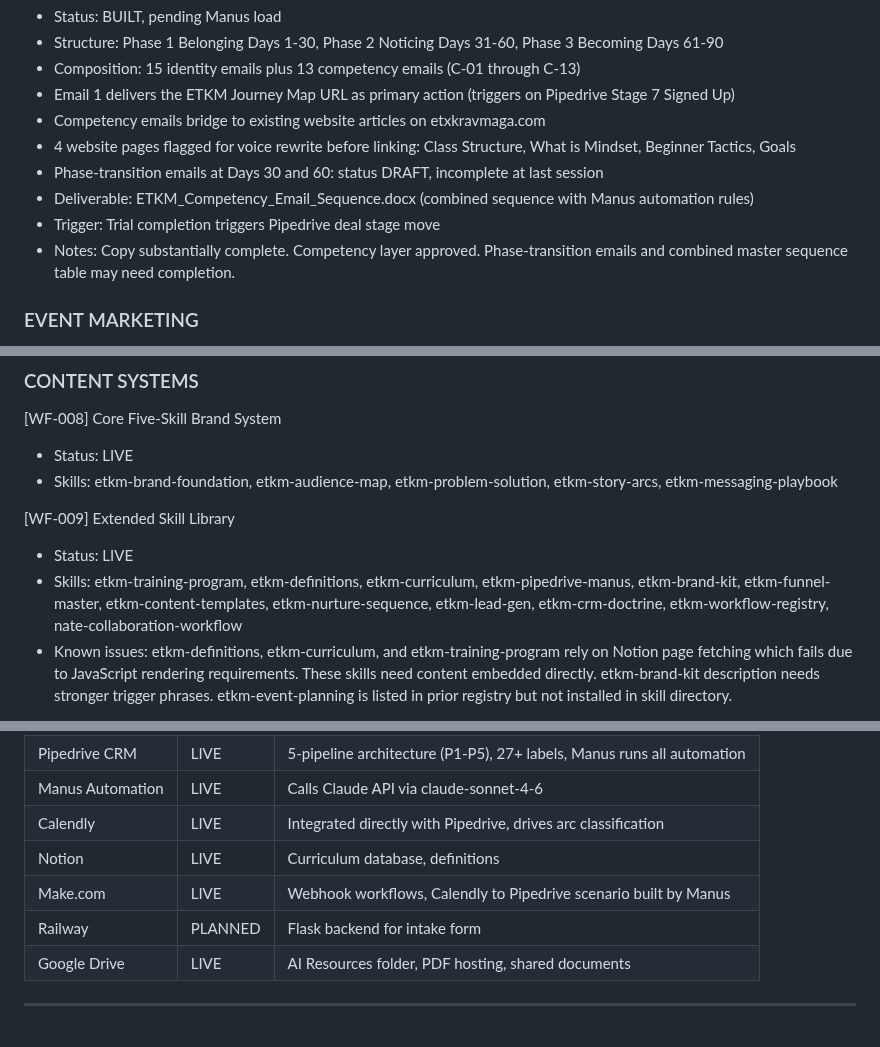
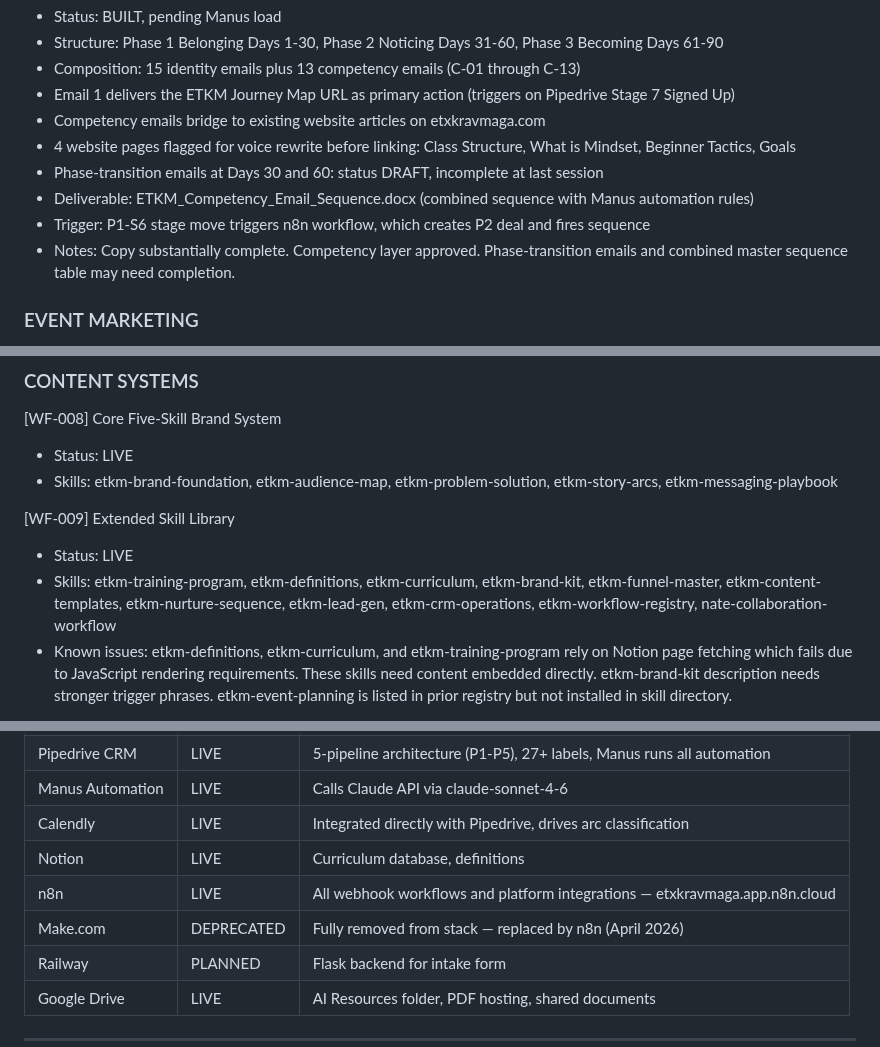
Before and after one commit to easttxkravmaga/Claude, a Markdown page: skills/etkm-workflow-registry/SKILL.md, 3 parts joined by grey strips. Drawn GitHub-style.

```diff
--- a/skills/etkm-workflow-registry/SKILL.md
+++ b/skills/etkm-workflow-registry/SKILL.md
@@ -127,7 +127,7 @@ load etkm-crm-doctrine.
 - 4 website pages flagged for voice rewrite before linking: Class Structure, What is Mindset, Beginner Tactics, Goals
 - Phase-transition emails at Days 30 and 60: status DRAFT, incomplete at last session
 - Deliverable: ETKM_Competency_Email_Sequence.docx (combined sequence with Manus automation rules)
-- Trigger: Trial completion triggers Pipedrive deal stage move
+- Trigger: P1-S6 stage move triggers n8n workflow, which creates P2 deal and fires sequence
 - Notes: Copy substantially complete. Competency layer approved. Phase-transition emails and combined master sequence table may need completion.
 
 ### EVENT MARKETING
@@ -177,7 +177,7 @@ load etkm-crm-doctrine.
 
 [WF-009] Extended Skill Library
 - Status: LIVE
-- Skills: etkm-training-program, etkm-definitions, etkm-curriculum, etkm-pipedrive-manus, etkm-brand-kit, etkm-funnel-master, etkm-content-templates, etkm-nurture-sequence, etkm-lead-gen, etkm-crm-doctrine, etkm-workflow-registry, nate-collaboration-workflow
+- Skills: etkm-training-program, etkm-definitions, etkm-curriculum, etkm-brand-kit, etkm-funnel-master, etkm-content-templates, etkm-nurture-sequence, etkm-lead-gen, etkm-crm-operations, etkm-workflow-registry, nate-collaboration-workflow
 - Known issues: etkm-definitions, etkm-curriculum, and etkm-training-program rely on Notion page fetching which fails due to JavaScript rendering requirements. These skills need content embedded directly. etkm-brand-kit description needs stronger trigger phrases. etkm-event-planning is listed in prior registry but not installed in skill directory.
 
 [WF-010] Visual Aide Builder Application
@@ -257,7 +257,8 @@ load etkm-crm-doctrine.
 | Manus Automation | LIVE | Calls Claude API via claude-sonnet-4-6 |
 | Calendly | LIVE | Integrated directly with Pipedrive, drives arc classification |
 | Notion | LIVE | Curriculum database, definitions |
-| Make.com | LIVE | Webhook workflows, Calendly to Pipedrive scenario built by Manus |
+| n8n | LIVE | All webhook workflows and platform integrations — etxkravmaga.app.n8n.cloud |
+| Make.com | DEPRECATED | Fully removed from stack — replaced by n8n (April 2026) |
 | Railway | PLANNED | Flask backend for intake form |
 | Google Drive | LIVE | AI Resources folder, PDF hosting, shared documents |
 
```
Also changed, not shown: other parts of skills/etkm-workflow-registry/SKILL.md (+17 -9 lines), skills/etkm-crm-operations/SKILL.md (+17 -13 lines).
